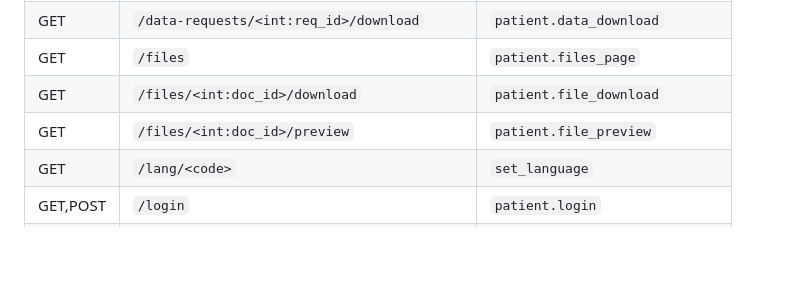
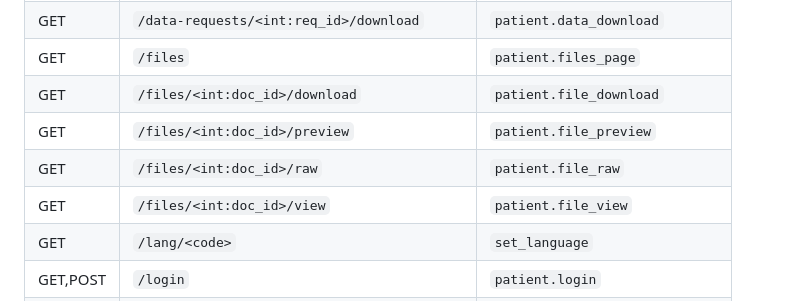
Before and after one commit to pmnafshari/Clinic_AI_Assis, a Markdown page: docs/release/REFERENCE.md, the part around the change. Drawn GitHub-style; blank space fills up the shorter version.

Commit message:
release reference: list the patient file viewer routes

```diff
--- a/docs/release/REFERENCE.md
+++ b/docs/release/REFERENCE.md
@@ -174,6 +174,8 @@ this file is stale.
 | GET | `/files` | `patient.files_page` |
 | GET | `/files/<int:doc_id>/download` | `patient.file_download` |
 | GET | `/files/<int:doc_id>/preview` | `patient.file_preview` |
+| GET | `/files/<int:doc_id>/raw` | `patient.file_raw` |
+| GET | `/files/<int:doc_id>/view` | `patient.file_view` |
 | GET | `/lang/<code>` | `set_language` |
 | GET,POST | `/login` | `patient.login` |
 | POST | `/logout` | `patient.logout` |
```
